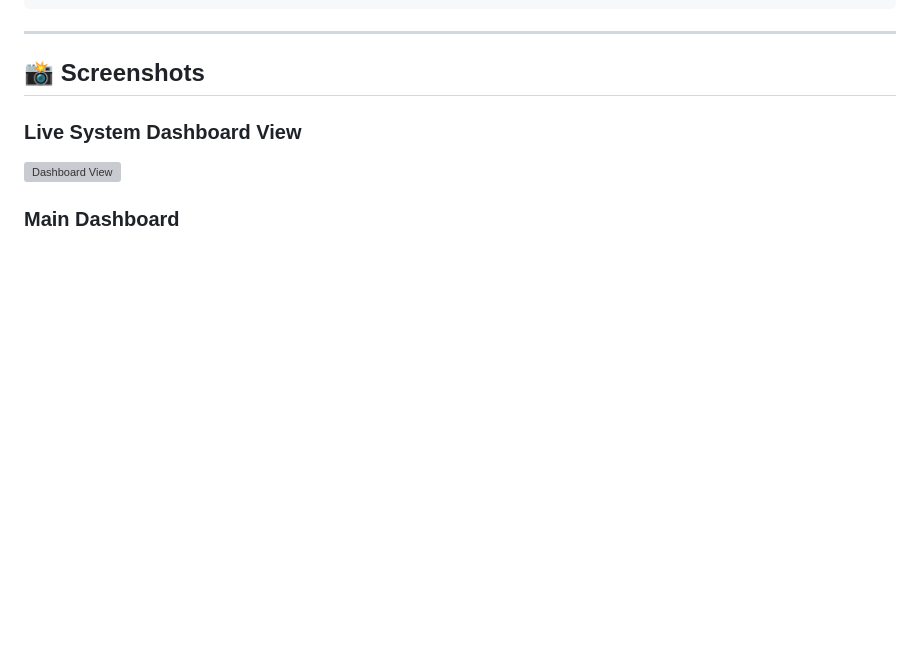
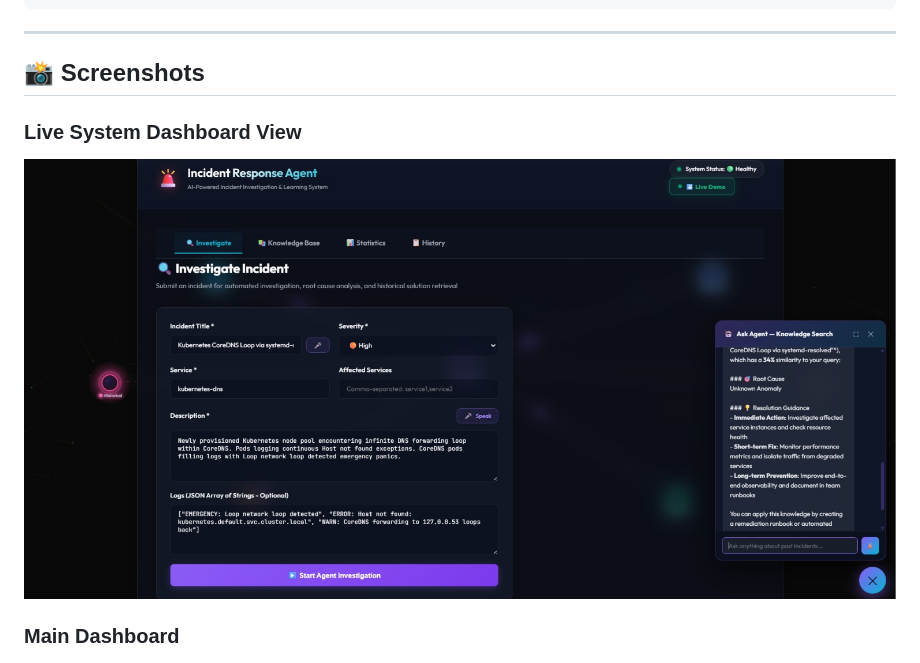
Before and after one commit to Nandinivora18/Incident-Response-Agent, a Markdown page: README.md, the part around the change. GitHub-like rendering; blank space fills up the shorter version; grey boxes are pictures that could not be loaded.

```diff
--- a/README.md
+++ b/README.md
@@ -310,7 +310,7 @@ curl -X POST http://localhost:8000/api/webhooks/alerts \
 ## 📸 Screenshots
 
 ### Live System Dashboard View
-![Dashboard View](screenshots/dashboard_view.png)
+![Dashboard View](screenshots/01-main-dashboard.png.jpeg)
 
 ### Main Dashboard
 ![Main Dashboard](screenshots/01-main-dashboard.png)
```
